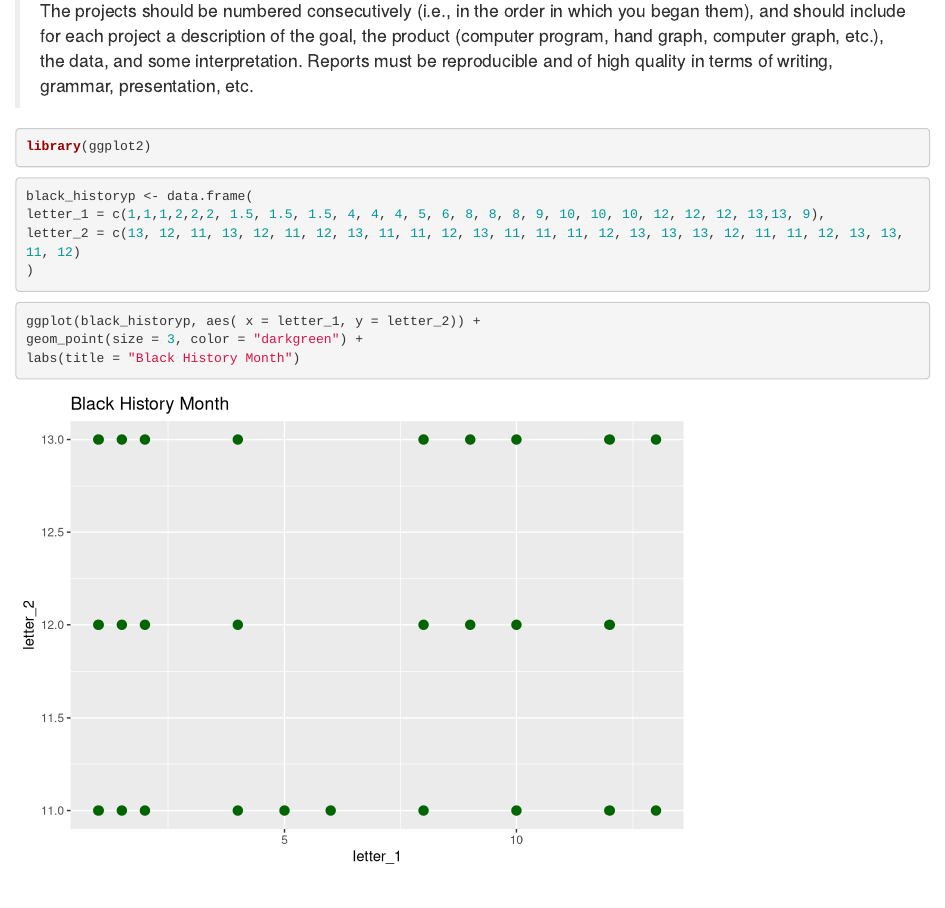
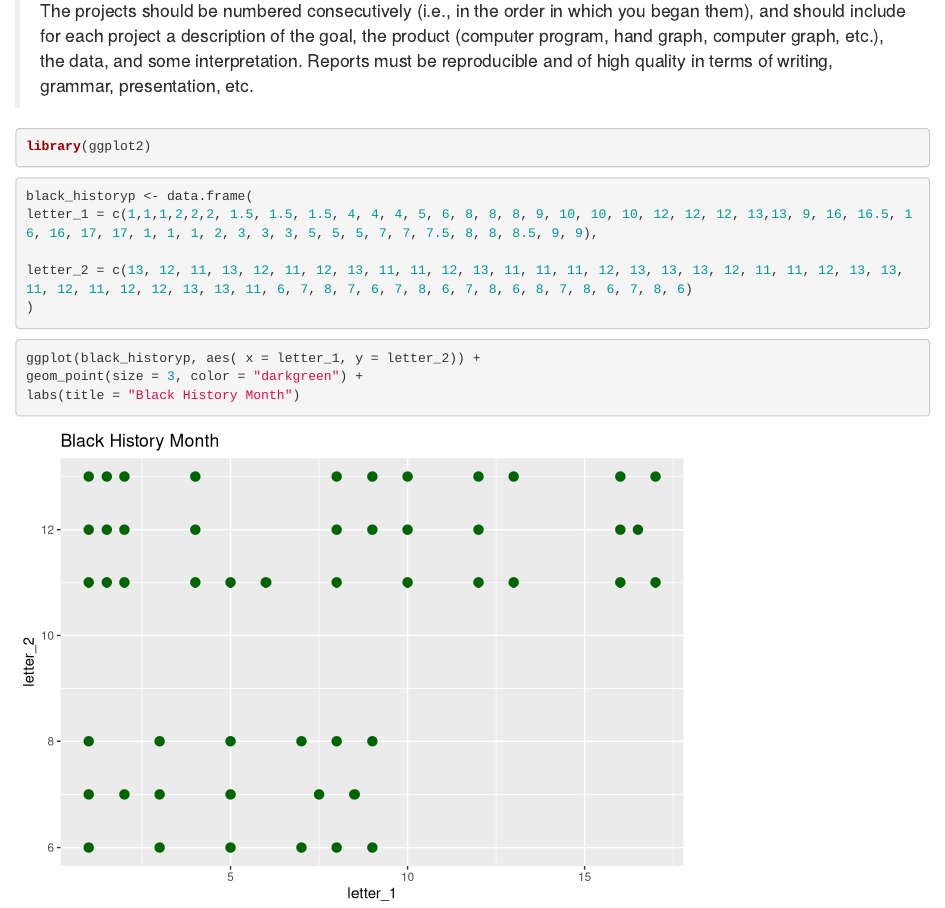
Before and after one commit to sbellmon9/port-temp, an R Markdown document (p02.Rmd): the page in a window 1100 px wide, from 80 px down. Rendered offline with R 4.5, knitr and Pandoc, with nearby package versions.

Commit message:
update 2

````diff
--- a/p02.Rmd
+++ b/p02.Rmd
@@ -10,8 +10,9 @@ library(ggplot2)
 
 ```{r}
 black_historyp <- data.frame(
-letter_1 = c(1,1,1,2,2,2, 1.5, 1.5, 1.5, 4, 4, 4, 5, 6, 8, 8, 8, 9, 10, 10, 10, 12, 12, 12, 13,13, 9),
-letter_2 = c(13, 12, 11, 13, 12, 11, 12, 13, 11, 11, 12, 13, 11, 11, 11, 12, 13, 13, 13, 12, 11, 11, 12, 13, 13, 11, 12)
+letter_1 = c(1,1,1,2,2,2, 1.5, 1.5, 1.5, 4, 4, 4, 5, 6, 8, 8, 8, 9, 10, 10, 10, 12, 12, 12, 13,13, 9, 16, 16.5, 16, 16, 17, 17, 1, 1, 1, 2, 3, 3, 3, 5, 5, 5, 7, 7, 7.5, 8, 8, 8.5, 9, 9),
+
+letter_2 = c(13, 12, 11, 13, 12, 11, 12, 13, 11, 11, 12, 13, 11, 11, 11, 12, 13, 13, 13, 12, 11, 11, 12, 13, 13, 11, 12, 11, 12, 12, 13, 13, 11, 6, 7, 8, 7, 6, 7, 8, 6, 7, 8, 6, 8, 7, 8, 6, 7, 8, 6)
 )
 ```
 
````
Also changed, not shown: 2 other files.
